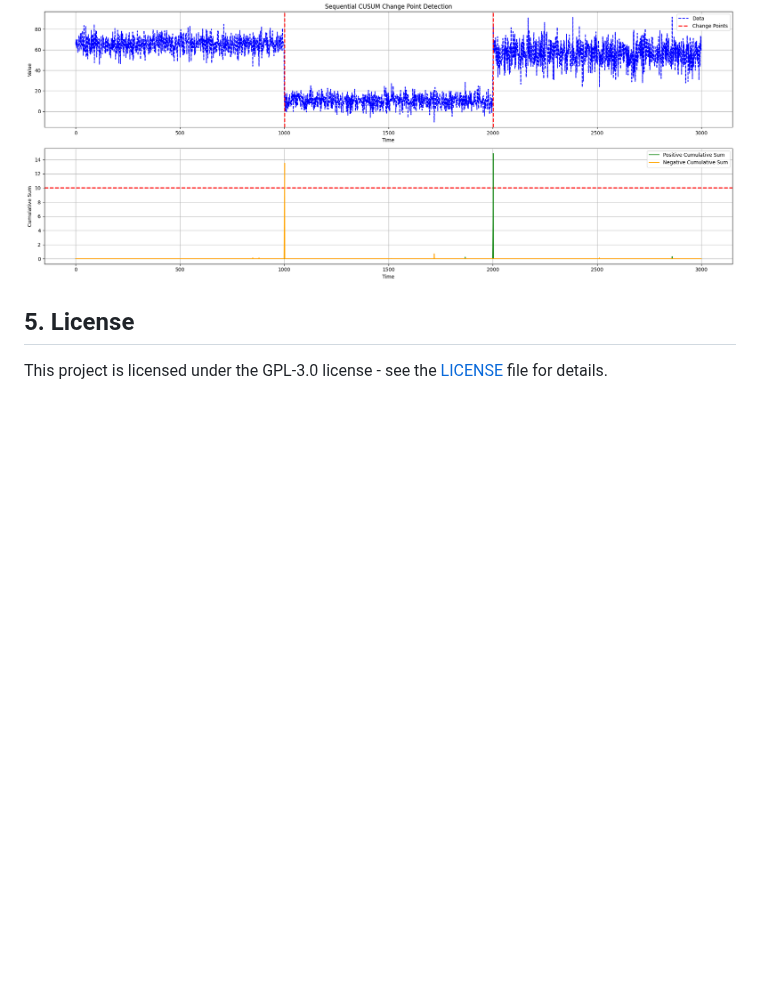
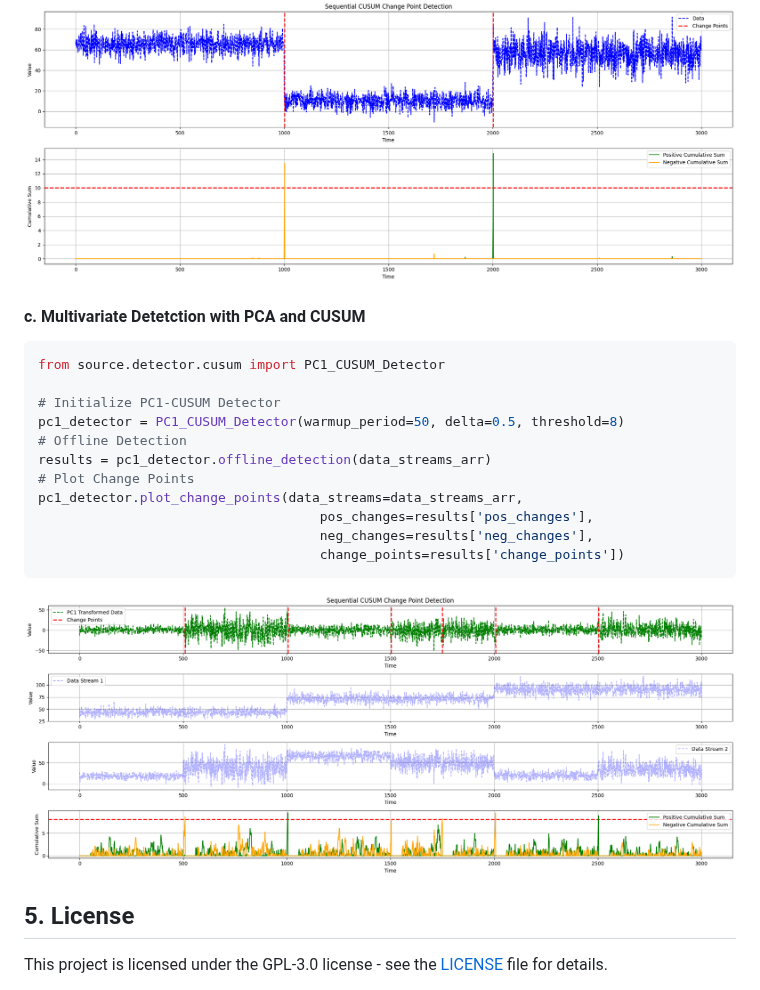
Before and after one commit to giobbu/CUSUM, a Markdown page: README.md, the part around the change. Rendered like a GitHub page; pictures changed too: img/readme_pc1_cusum.png (added); blank space fills up the shorter version.

Commit message:
update readme with pc1-cusum-detector

````diff
--- a/README.md
+++ b/README.md
@@ -102,6 +102,20 @@ cusum_detector.plot_change_points(data_stream,
 
 ![Image Alt Text](img/readme_cusum.png)
 
+#### c. Multivariate Detetction with PCA and CUSUM
+```python
+from source.detector.cusum import PC1_CUSUM_Detector
 
+# Initialize PC1-CUSUM Detector
+pc1_detector = PC1_CUSUM_Detector(warmup_period=50, delta=0.5, threshold=8)
+# Offline Detection
+results = pc1_detector.offline_detection(data_streams_arr)
+# Plot Change Points
+pc1_detector.plot_change_points(data_streams=data_streams_arr,
+                                    pos_changes=results['pos_changes'],
+                                    neg_changes=results['neg_changes'],
+                                    change_points=results['change_points'])
+```
+![Image Alt Text](img/readme_pc1_cusum.png)
 ## 5. License
 This project is licensed under the GPL-3.0 license - see the [LICENSE](https://github.com/giobbu/CUSUM?tab=GPL-3.0-1-ov-file) file for details.
````
